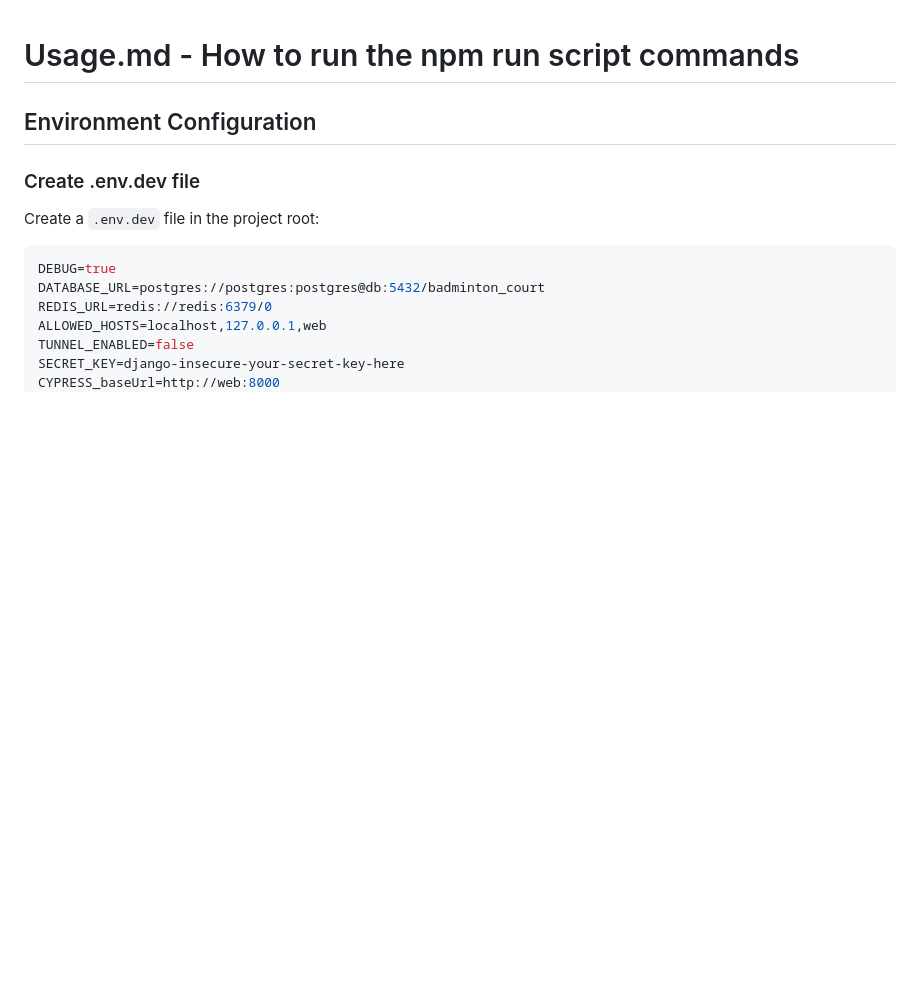
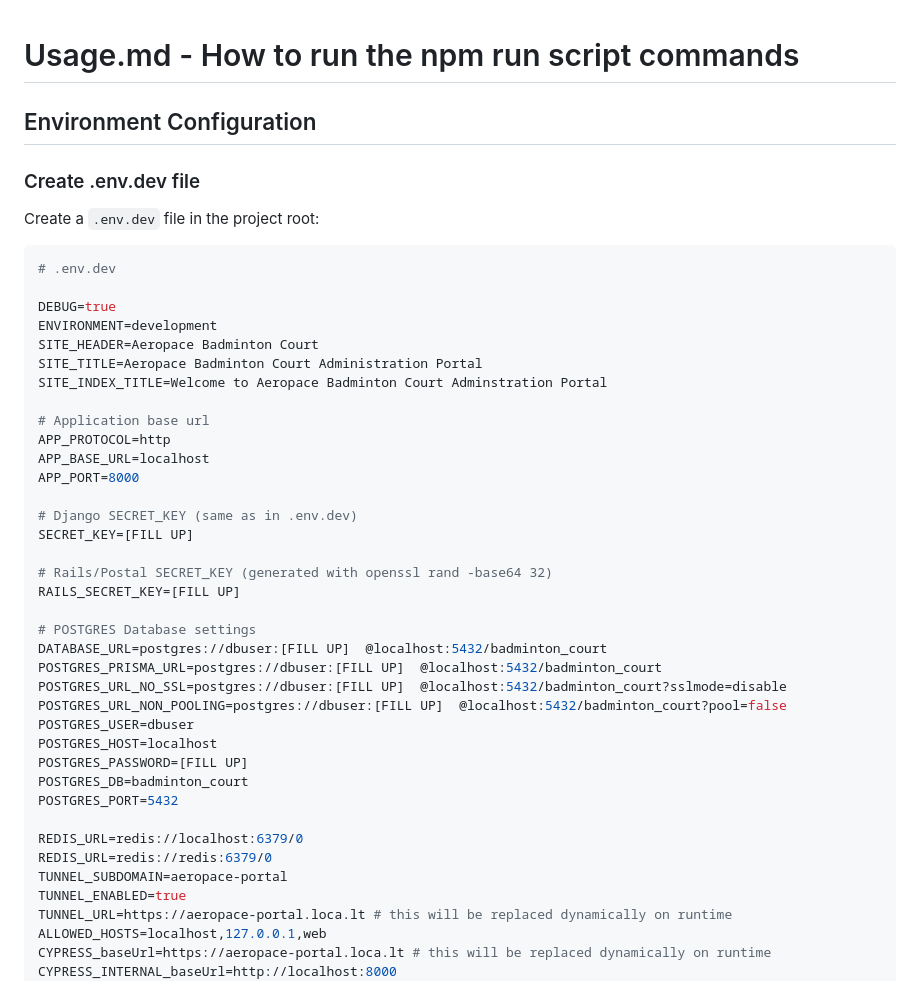
Before and after one commit to xmione/badminton_court, a Markdown page: Docs/Usage.md, the part around one of its changes. Rendered like a GitHub page; blank space fills up the shorter version.

````diff
--- a/Docs/Usage.md
+++ b/Docs/Usage.md
@@ -5,11 +5,42 @@
 ### Create .env.dev file
 Create a `.env.dev` file in the project root:
 ```env
+# .env.dev
+
 DEBUG=true
-DATABASE_URL=postgres://postgres:postgres@db:5432/badminton_court
+ENVIRONMENT=development
+SITE_HEADER=Aeropace Badminton Court
+SITE_TITLE=Aeropace Badminton Court Administration Portal
+SITE_INDEX_TITLE=Welcome to Aeropace Badminton Court Adminstration Portal
+
+# Application base url
+APP_PROTOCOL=http
+APP_BASE_URL=localhost
+APP_PORT=8000
+
+# Django SECRET_KEY (same as in .env.dev)
+SECRET_KEY=[FILL UP]
+
+# Rails/Postal SECRET_KEY (generated with openssl rand -base64 32)
+RAILS_SECRET_KEY=[FILL UP]
+
+# POSTGRES Database settings
+DATABASE_URL=postgres://dbuser:[FILL UP]  @localhost:5432/badminton_court
+POSTGRES_PRISMA_URL=postgres://dbuser:[FILL UP]  @localhost:5432/badminton_court
+POSTGRES_URL_NO_SSL=postgres://dbuser:[FILL UP]  @localhost:5432/badminton_court?sslmode=disable
+POSTGRES_URL_NON_POOLING=postgres://dbuser:[FILL UP]  @localhost:5432/badminton_court?pool=false
+POSTGRES_USER=dbuser
+POSTGRES_HOST=localhost
+POSTGRES_PASSWORD=[FILL UP]
+POSTGRES_DB=badminton_court
+POSTGRES_PORT=5432
+
+REDIS_URL=redis://localhost:6379/0
 REDIS_URL=redis://redis:6379/0
+TUNNEL_SUBDOMAIN=aeropace-portal
+TUNNEL_ENABLED=true
+TUNNEL_URL=https://aeropace-portal.loca.lt # this will be replaced dynamically on runtime
 ALLOWED_HOSTS=localhost,127.0.0.1,web
-TUNNEL_ENABLED=false
-SECRET_KEY=django-insecure-your-secret-key-here
-CYPRESS_baseUrl=http://web:8000
+CYPRESS_baseUrl=https://aeropace-portal.loca.lt # this will be replaced dynamically on runtime
+CYPRESS_INTERNAL_baseUrl=http://localhost:8000
 CYPRESS_headed=true
````
Also changed, not shown: other parts of Docs/Usage.md (+140 -42 lines).
